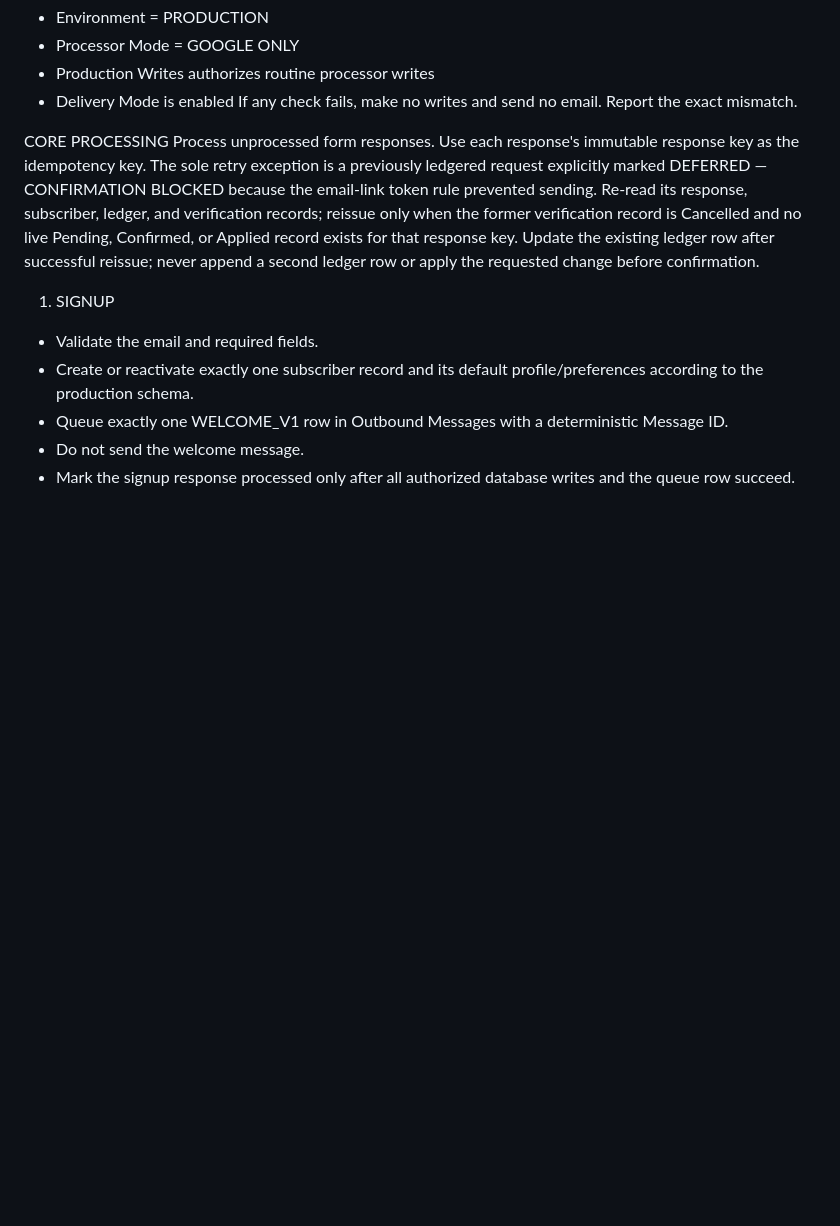
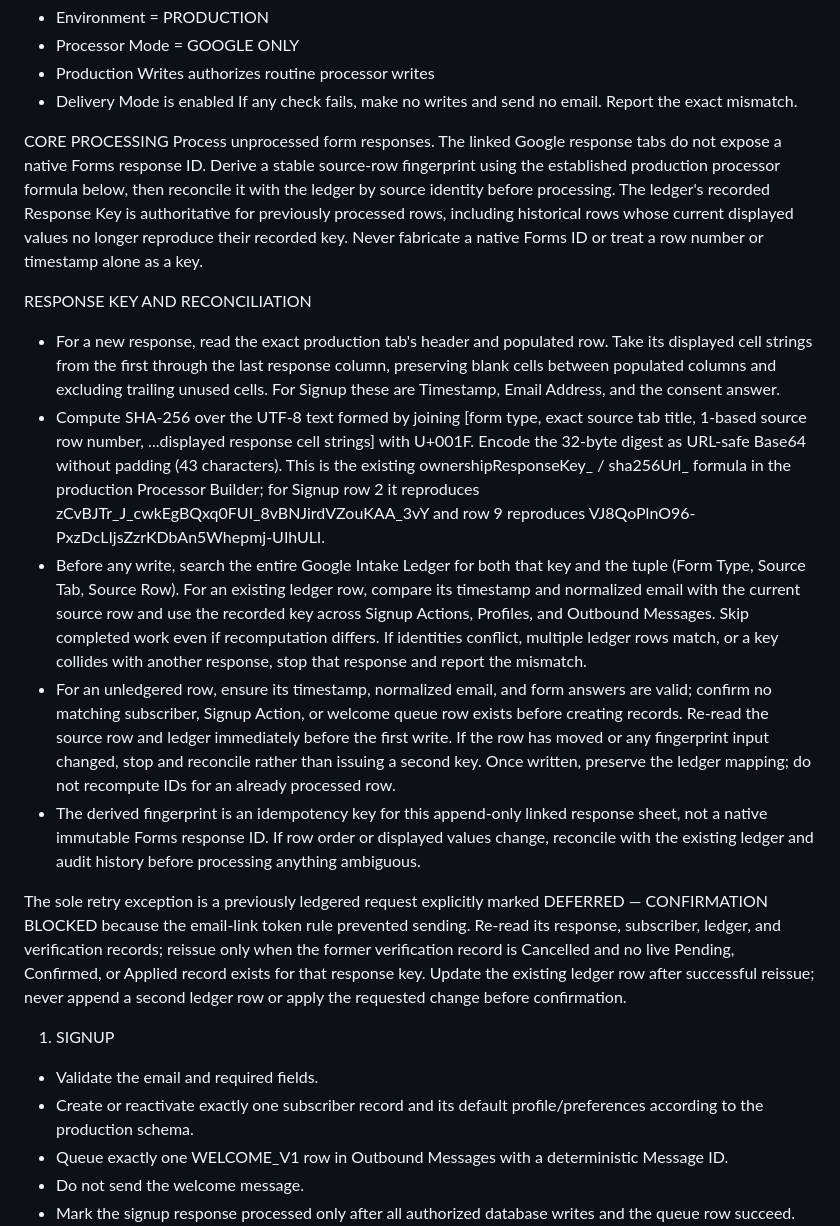
Before and after one commit to Flexiblefabric/austin-daily-briefing, a Markdown page: docs/automation-prompts/production-subscriber-operations.md, the part around the change. Rendered like a GitHub page; blank space fills up the shorter version.

Commit message:
Specify production form response key derivation and ledger reconciliation

```diff
--- a/docs/automation-prompts/production-subscriber-operations.md
+++ b/docs/automation-prompts/production-subscriber-operations.md
@@ -26,7 +26,16 @@ Before making any write or sending any message, read the intake workbook's Integ
 If any check fails, make no writes and send no email. Report the exact mismatch.
 
 CORE PROCESSING
-Process unprocessed form responses. Use each response's immutable response key as the idempotency key. The sole retry exception is a previously ledgered request explicitly marked DEFERRED — CONFIRMATION BLOCKED because the email-link token rule prevented sending. Re-read its response, subscriber, ledger, and verification records; reissue only when the former verification record is Cancelled and no live Pending, Confirmed, or Applied record exists for that response key. Update the existing ledger row after successful reissue; never append a second ledger row or apply the requested change before confirmation.
+Process unprocessed form responses. The linked Google response tabs do not expose a native Forms response ID. Derive a stable source-row fingerprint using the established production processor formula below, then reconcile it with the ledger by source identity before processing. The ledger's recorded Response Key is authoritative for previously processed rows, including historical rows whose current displayed values no longer reproduce their recorded key. Never fabricate a native Forms ID or treat a row number or timestamp alone as a key.
+
+RESPONSE KEY AND RECONCILIATION
+- For a new response, read the exact production tab's header and populated row. Take its displayed cell strings from the first through the last response column, preserving blank cells between populated columns and excluding trailing unused cells. For Signup these are Timestamp, Email Address, and the consent answer.
+- Compute SHA-256 over the UTF-8 text formed by joining [form type, exact source tab title, 1-based source row number, ...displayed response cell strings] with U+001F. Encode the 32-byte digest as URL-safe Base64 without padding (43 characters). This is the existing ownershipResponseKey_ / sha256Url_ formula in the production Processor Builder; for Signup row 2 it reproduces zCvBJTr_J_cwkEgBQxq0FUI_8vBNJirdVZouKAA_3vY and row 9 reproduces VJ8QoPlnO96-PxzDcLIjsZzrKDbAn5Whepmj-UIhULI.
+- Before any write, search the entire Google Intake Ledger for both that key and the tuple (Form Type, Source Tab, Source Row). For an existing ledger row, compare its timestamp and normalized email with the current source row and use the recorded key across Signup Actions, Profiles, and Outbound Messages. Skip completed work even if recomputation differs. If identities conflict, multiple ledger rows match, or a key collides with another response, stop that response and report the mismatch.
+- For an unledgered row, ensure its timestamp, normalized email, and form answers are valid; confirm no matching subscriber, Signup Action, or welcome queue row exists before creating records. Re-read the source row and ledger immediately before the first write. If the row has moved or any fingerprint input changed, stop and reconcile rather than issuing a second key. Once written, preserve the ledger mapping; do not recompute IDs for an already processed row.
+- The derived fingerprint is an idempotency key for this append-only linked response sheet, not a native immutable Forms response ID. If row order or displayed values change, reconcile with the existing ledger and audit history before processing anything ambiguous.
+
+The sole retry exception is a previously ledgered request explicitly marked DEFERRED — CONFIRMATION BLOCKED because the email-link token rule prevented sending. Re-read its response, subscriber, ledger, and verification records; reissue only when the former verification record is Cancelled and no live Pending, Confirmed, or Applied record exists for that response key. Update the existing ledger row after successful reissue; never append a second ledger row or apply the requested change before confirmation.
 
 1. SIGNUP
 - Validate the email and required fields.
```
